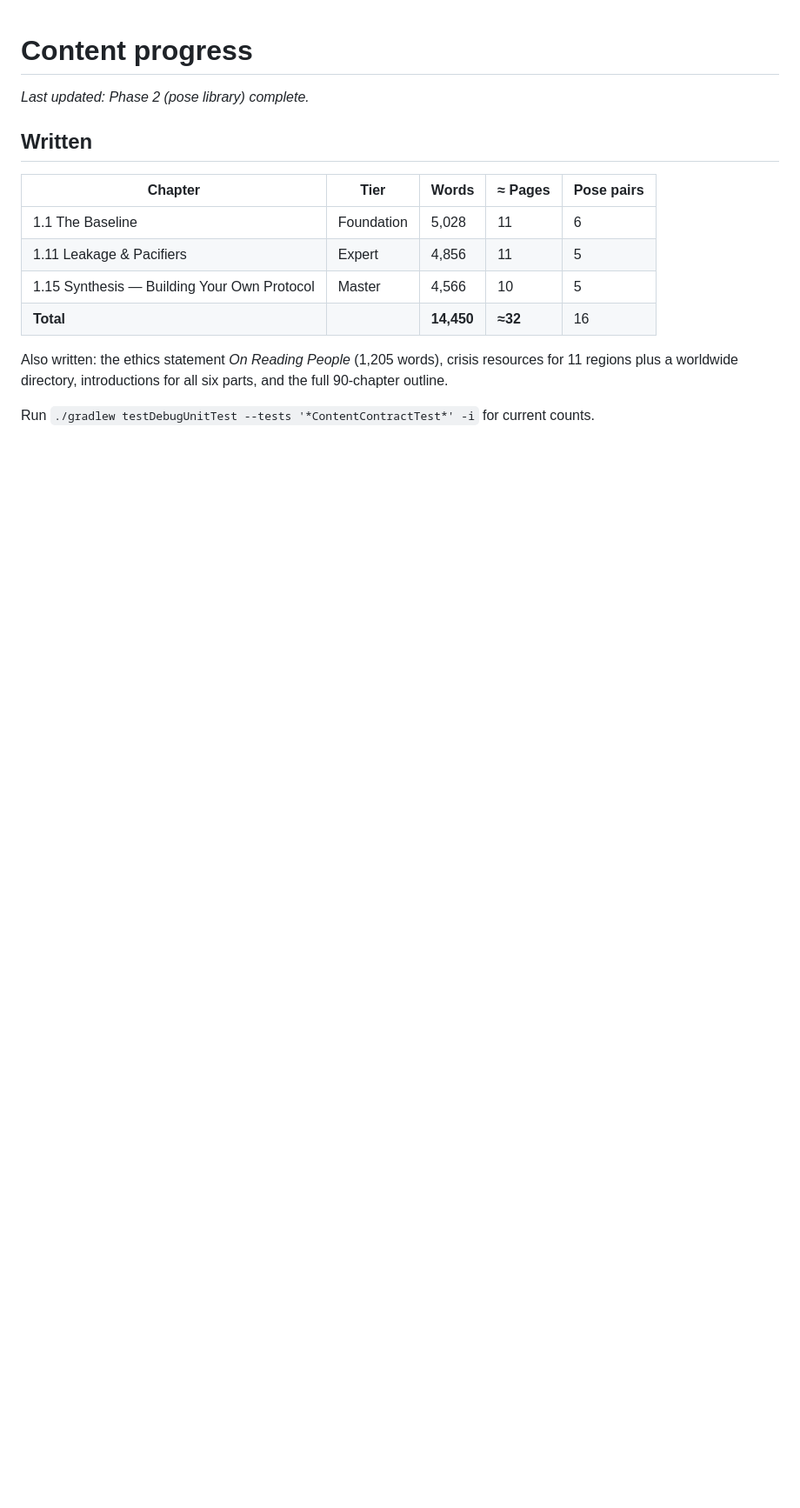
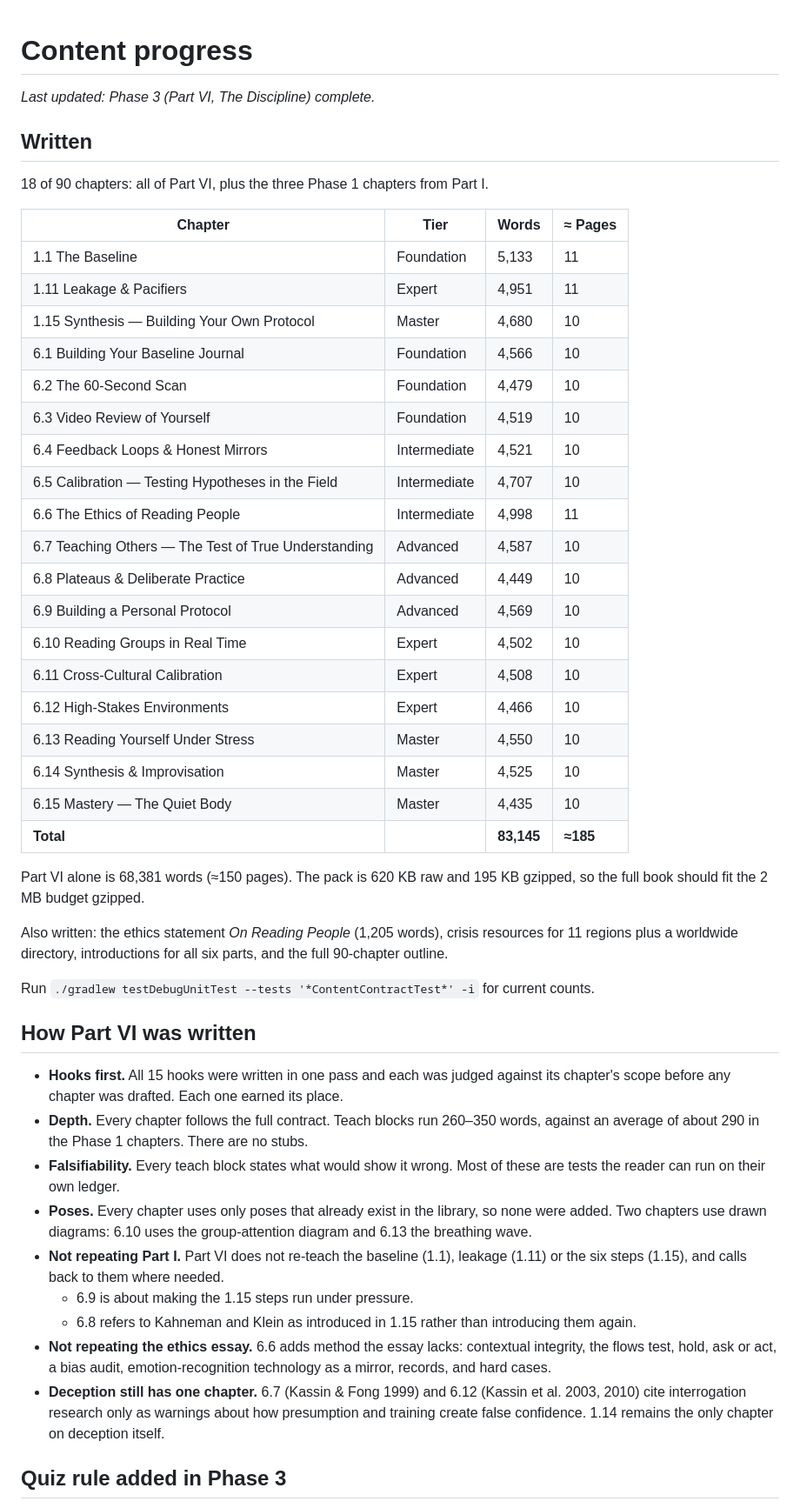
Before and after one commit to saimanojbaru/testrepo, a Markdown page: nonverbal-mastery/content/_progress.md, the part around one of its changes. Shown at 87% size. GitHub-like rendering; blank space fills up the shorter version.

```diff
--- a/nonverbal-mastery/content/_progress.md
+++ b/nonverbal-mastery/content/_progress.md
@@ -1,16 +1,50 @@
 # Content progress
 
-_Last updated: Phase 2 (pose library) complete._
+_Last updated: Phase 3 (Part VI, The Discipline) complete._
 
 ## Written
 
-| Chapter | Tier | Words | ≈ Pages | Pose pairs |
-|---|---|---|---|---|
-| 1.1 The Baseline | Foundation | 5,028 | 11 | 6 |
-| 1.11 Leakage & Pacifiers | Expert | 4,856 | 11 | 5 |
-| 1.15 Synthesis — Building Your Own Protocol | Master | 4,566 | 10 | 5 |
-| **Total** | | **14,450** | **≈32** | 16 |
+18 of 90 chapters: all of Part VI, plus the three Phase 1 chapters from Part I.
+
+| Chapter | Tier | Words | ≈ Pages |
+|---|---|---|---|
+| 1.1 The Baseline | Foundation | 5,133 | 11 |
+| 1.11 Leakage & Pacifiers | Expert | 4,951 | 11 |
+| 1.15 Synthesis — Building Your Own Protocol | Master | 4,680 | 10 |
+| 6.1 Building Your Baseline Journal | Foundation | 4,566 | 10 |
+| 6.2 The 60-Second Scan | Foundation | 4,479 | 10 |
+| 6.3 Video Review of Yourself | Foundation | 4,519 | 10 |
+| 6.4 Feedback Loops & Honest Mirrors | Intermediate | 4,521 | 10 |
+| 6.5 Calibration — Testing Hypotheses in the Field | Intermediate | 4,707 | 10 |
+| 6.6 The Ethics of Reading People | Intermediate | 4,998 | 11 |
+| 6.7 Teaching Others — The Test of True Understanding | Advanced | 4,587 | 10 |
+| 6.8 Plateaus & Deliberate Practice | Advanced | 4,449 | 10 |
+| 6.9 Building a Personal Protocol | Advanced | 4,569 | 10 |
+| 6.10 Reading Groups in Real Time | Expert | 4,502 | 10 |
+| 6.11 Cross-Cultural Calibration | Expert | 4,508 | 10 |
+| 6.12 High-Stakes Environments | Expert | 4,466 | 10 |
+| 6.13 Reading Yourself Under Stress | Master | 4,550 | 10 |
+| 6.14 Synthesis & Improvisation | Master | 4,525 | 10 |
+| 6.15 Mastery — The Quiet Body | Master | 4,435 | 10 |
+| **Total** | | **83,145** | **≈185** |
+
+Part VI alone is 68,381 words (≈150 pages). The pack is 620 KB raw and 195 KB gzipped, so the full book should fit the 2 MB budget gzipped.
 
 Also written: the ethics statement *On Reading People* (1,205 words), crisis resources for 11 regions plus a worldwide directory, introductions for all six parts, and the full 90-chapter outline.
 
 Run `./gradlew testDebugUnitTest --tests '*ContentContractTest*' -i` for current counts.
+
+## How Part VI was written
+
+- **Hooks first.** All 15 hooks were written in one pass and each was judged against its chapter's scope before any chapter was drafted. Each one earned its place.
+- **Depth.** Every chapter follows the full contract. Teach blocks run 260–350 words, against an average of about 290 in the Phase 1 chapters. There are no stubs.
+- **Falsifiability.** Every teach block states what would show it wrong. Most of these are tests the reader can run on their own ledger.
+- **Poses.** Every chapter uses only poses that already exist in the library, so none were added. Two chapters use drawn diagrams: 6.10 uses the group-attention diagram and 6.13 the breathing wave.
+- **Not repeating Part I.** Part VI does not re-teach the baseline (1.1), leakage (1.11) or the six steps (1.15), and calls back to them where needed.
+  - 6.9 is about making the 1.15 steps run under pressure.
+  - 6.8 refers to Kahneman and Klein as introduced in 1.15 rather than introducing them again.
+- **Not repeating the ethics essay.** 6.6 adds method the essay lacks: contextual integrity, the flows test, hold, ask or act, a bias audit, emotion-recognition technology as a mirror, records, and hard cases.
+- **Deception still has one chapter.** 6.7 (Kassin & Fong 1999) and 6.12 (Kassin et al. 2003, 2010) cite interrogation research only as warnings about how presumption and training create false confidence. 1.14 remains the only chapter on deception itself.
+
+## Quiz rule added in Phase 3
+
```
Also changed, not shown: other parts of nonverbal-mastery/content/_progress.md (+73 -21 lines), nonverbal-mastery/README.md (+7 -5 lines), nonverbal-mastery/docs/screens/09-quiz.png, nonverbal-mastery/docs/screens/25-part-six.png (added), nonverbal-mastery/docs/screens/26-group-attention.png (added), 3 other files.
